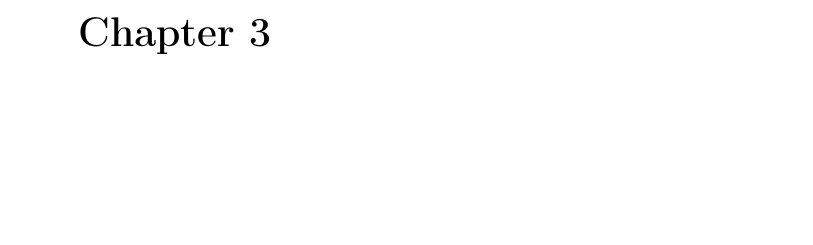
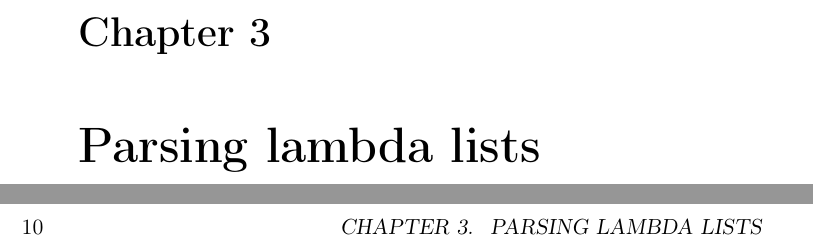
Before and after one commit to s-expressionists/Concrete-Syntax-Tree, a LaTeX book (Documentation/concrete-syntax-tree.tex, which reads Documentation/chap-lambda-list.tex): part of page 13 of 19 before the commit and two parts of pages 13 and 14 of 21 after it, the two joined at a grey line, cut so that both start at the same text, the shorter picture padded with empty space. Compiled offline with pdfLaTeX; a LaTeX package or settings file that is missing is left out.

Commit message:
New chapter on parsing lambda lists.

```diff
--- /dev/null
+++ b/Documentation/chap-lambda-list.tex
@@ -0,0 +1,2 @@
+\chapter{Parsing lambda lists}
+\label{chap-user-parsing-lambda-lists}
```
Also changed, not shown: Documentation/part-user-manual.tex (+1 -0 lines).
